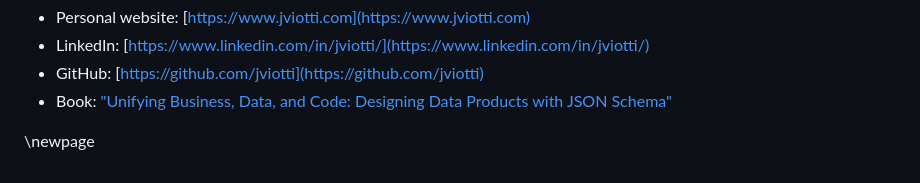
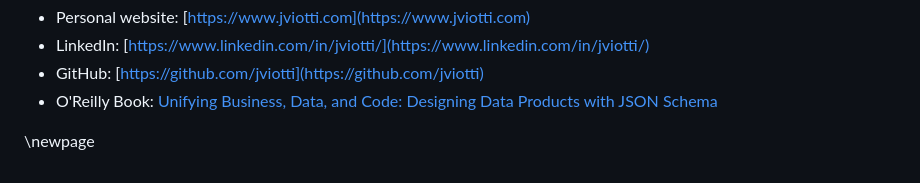
Before and after one commit to openepicdev/maintaine.rs, a Markdown page: source/jviotti.md, the part around the change. Drawn GitHub-style.

Commit message:
Improve book link

```diff
--- a/source/jviotti.md
+++ b/source/jviotti.md
@@ -155,7 +155,7 @@ After all, I wouldn't be here if it wasn't for Open Source.
 - Personal website: [https://www.jviotti.com](https://www.jviotti.com)
 - LinkedIn: [https://www.linkedin.com/in/jviotti/](https://www.linkedin.com/in/jviotti/)
 - GitHub: [https://github.com/jviotti](https://github.com/jviotti)
-- Book: ["Unifying Business, Data, and Code: Designing Data
-  Products with JSON Schema"](https://learning.oreilly.com/library/view/unifying-business-data/9781098144999/)
+- O'Reilly Book: [Unifying Business, Data, and Code: Designing Data
+  Products with JSON Schema](https://learning.oreilly.com/library/view/unifying-business-data/9781098144999/)
 
 \newpage
```
